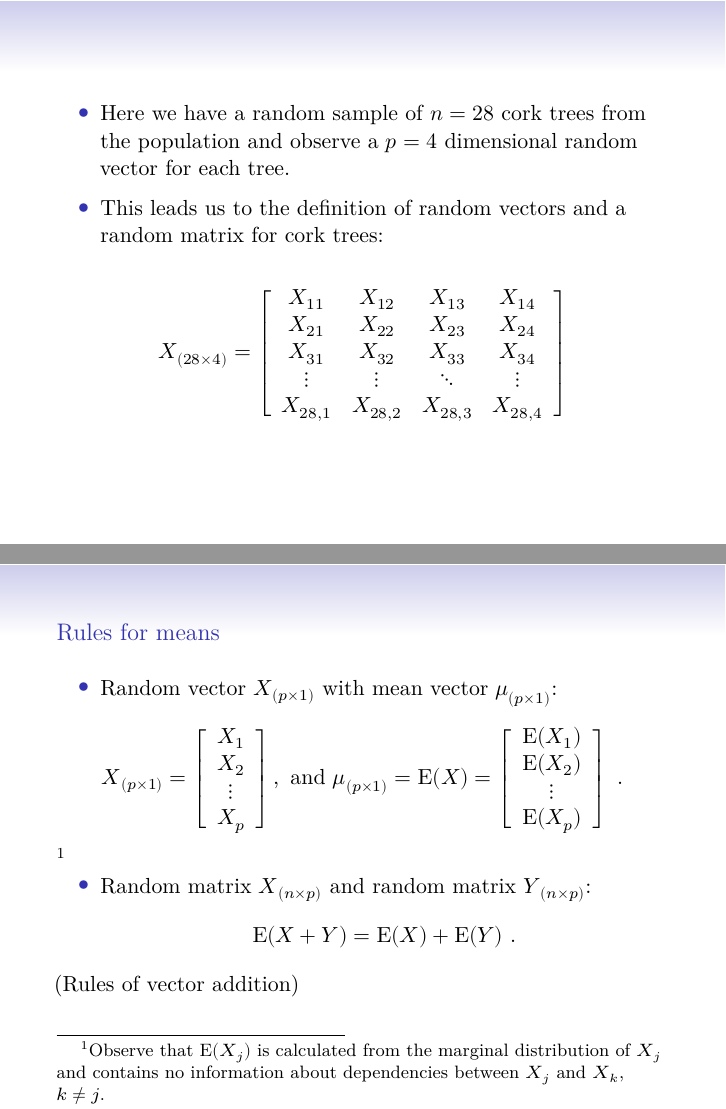
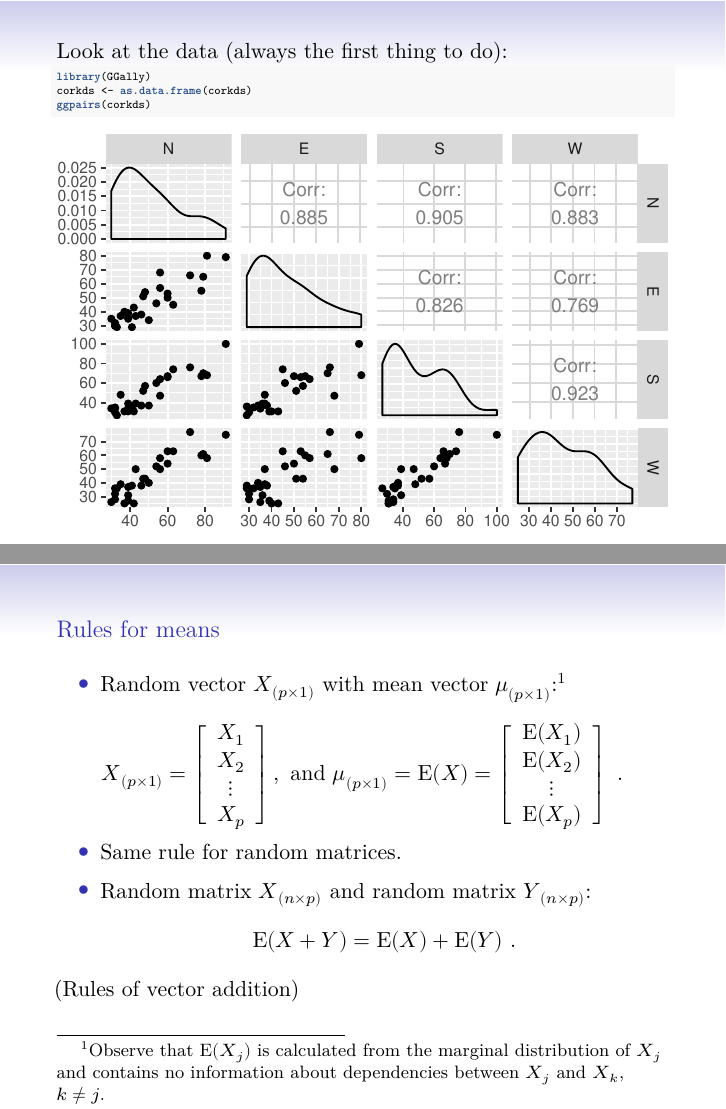
Before and after one commit to stefaniemuff/statlearning, an R Markdown document (2StatLearn/2StatLearn.2.Rmd): pages 7 and 8 of 50 before the commit and pages 7 and 9 of 51 after it, joined at a grey line. The pictures show the output file 2StatLearn/2StatLearn.2.pdf that the author committed with the source.

Commit message:
2Statlearn material updated

````diff
--- a/2StatLearn/2StatLearn.2.Rmd
+++ b/2StatLearn/2StatLearn.2.Rmd
@@ -99,6 +99,16 @@ head(corkds)
 dim(corkds)
 ```
 
+---
+
+Look at the data (always the first thing to do):
+
+\tiny
+```{r, echo=TRUE, eval=TRUE,size="tiny",fig.width=5.0,fig.height=3.3}
+library(GGally)
+corkds <- as.data.frame(corkds)
+ggpairs(corkds)
+```
 
 
 ---
@@ -116,11 +126,15 @@ $$\boldsymbol{X}_{(28 \times 4)}=\left[ \begin{array}{cccc}X_{11} & X_{12} & X_{
 
 $~$
 
-* Random vector $\boldsymbol{X}_{(p\times 1)}$ with mean vector $\boldsymbol{\mu}_{(p\times 1)}$:
+* Random vector $\boldsymbol{X}_{(p\times 1)}$ with mean vector $\boldsymbol{\mu}_{(p\times 1)}$:\footnote{Observe that $\text{E}(X_j)$ is calculated from the marginal distribution of $X_j$ and contains no information about dependencies between $X_{j}$ and $X_k$, $k\neq j$.}
 
 $$\boldsymbol{X}_{(p\times 1)}=\left[ \begin{array}{c}X_1\\ X_2\\ \vdots\\ X_p\\ \end{array}\right], \text{ and }\boldsymbol{\mu}_{(p \times 1)}=\text{E}(\boldsymbol{X})=\left[ \begin{array}{c}\text{E}(X_1)\\ \text{E}(X_2)\\ \vdots\\ \text{E}(X_p)\\ \end{array}\right] \ .$$
 
-  \footnote{Observe that $\text{E}(X_j)$ is calculated from the marginal distribution of $X_j$ and contains no information about dependencies between $X_{j}$ and $X_k$, $k\neq j$.}
+
+
+* Same rule for random matrices.
+
+\vspace{2mm}
 
 * Random matrix $\boldsymbol{X}_{(n\times p)}$ and random matrix $\boldsymbol{Y}_{(n\times p)}$:
 $$\text{E}(\boldsymbol{X}+\boldsymbol{Y})=\text{E}(\boldsymbol{X})+\text{E}(\boldsymbol{Y}) \ .$$
````
Also changed, not shown: 2StatLearn/2StatLearn.2.html, 2StatLearn/2StatLearn.2.pdf, 2StatLearn/2StatLearn.2.tex, 2StatLearn/2StatLearn.2.Rmd (2 more changed lines).
